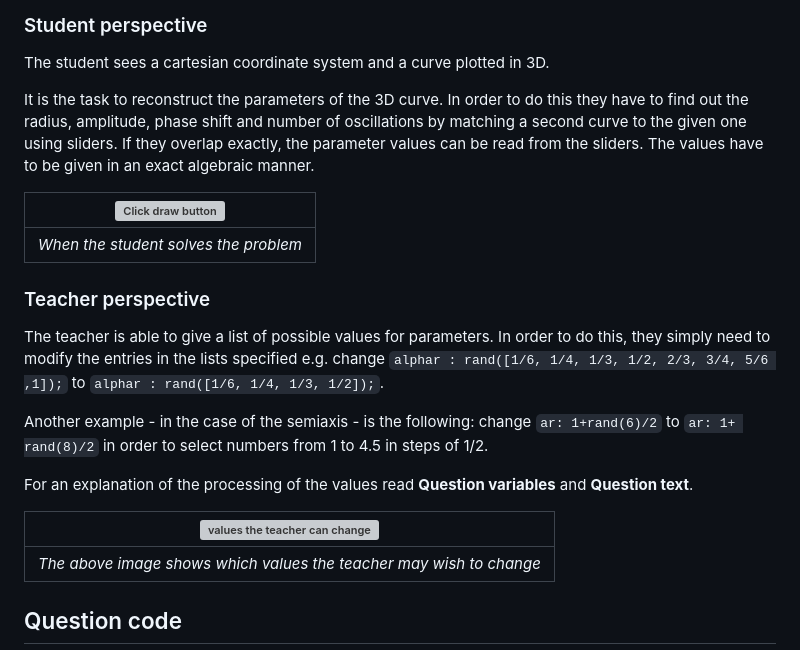
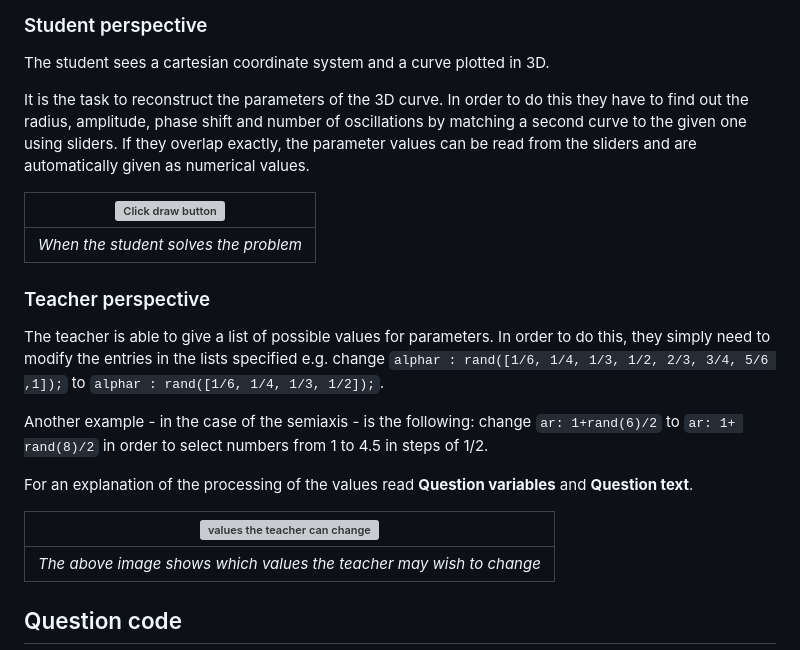
Before and after one commit to IDIAMath/WP-MATH-MA, a Markdown page: docs/multidimensional_functions/3D_curve_matching_elliptic.md, the part around the change printed below. Drawn GitHub-style; grey boxes are pictures that could not be loaded.

```diff
--- a/docs/multidimensional_functions/3D_curve_matching_elliptic.md
+++ b/docs/multidimensional_functions/3D_curve_matching_elliptic.md
@@ -29,5 +29,5 @@ The task is to find the correct values for $r$, $a$, $\phi$ and $n$ in real numb
 
 The student sees a cartesian coordinate system and a curve plotted in 3D.
 
-It is the task to reconstruct the parameters of the 3D curve. In order to do this they have to find out the radius, amplitude, phase shift and number of oscillations by matching a second curve to the given one using sliders. If they overlap exactly, the parameter values can be read from the sliders. The values have to be given in an exact algebraic manner.
+It is the task to reconstruct the parameters of the 3D curve. In order to do this they have to find out the radius, amplitude, phase shift and number of oscillations by matching a second curve to the given one using sliders. If they overlap exactly, the parameter values can be read from the sliders and are automatically given as numerical values.
 
```
Also changed, not shown: other parts of docs/multidimensional_functions/3D_curve_matching_elliptic.md (+3 -3 lines).
